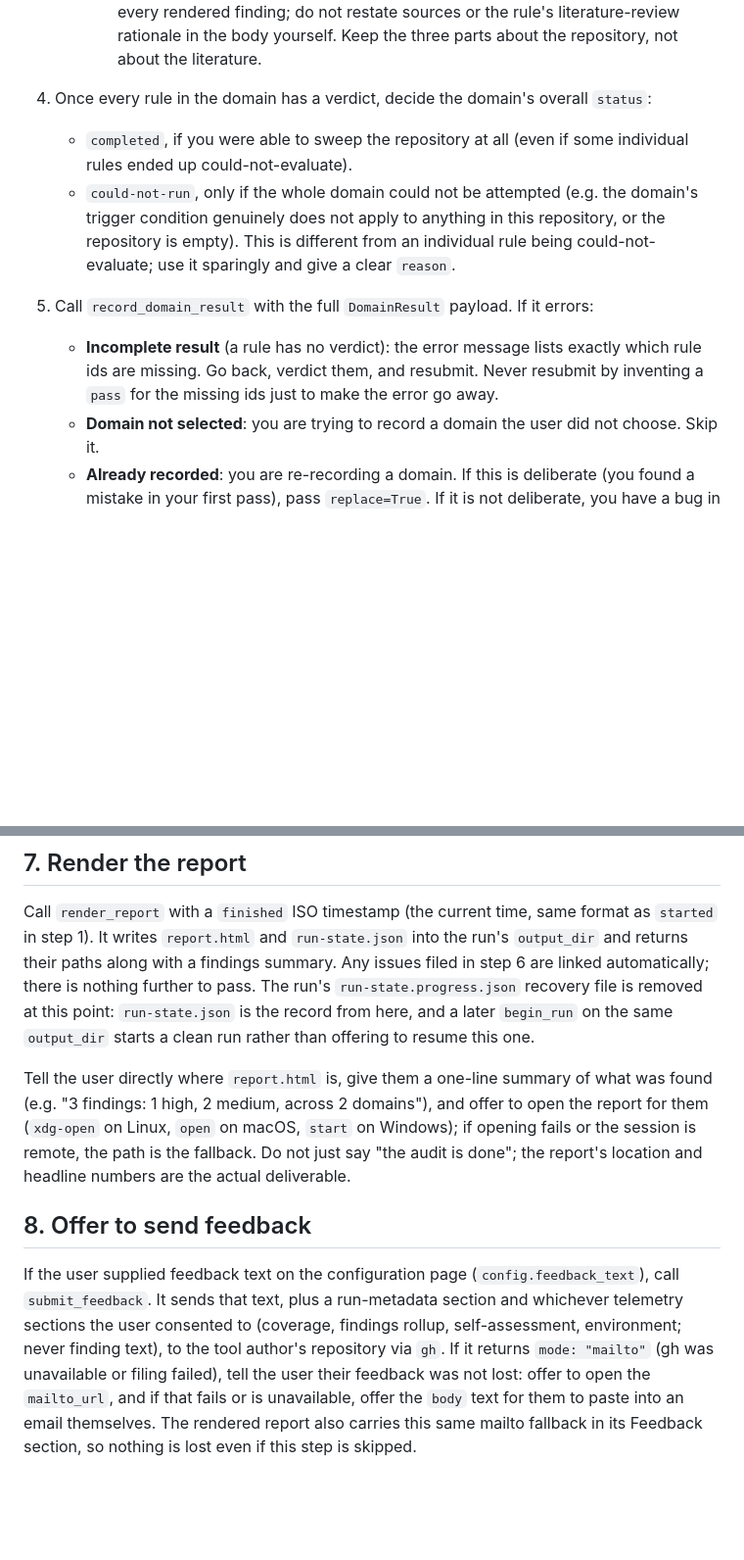
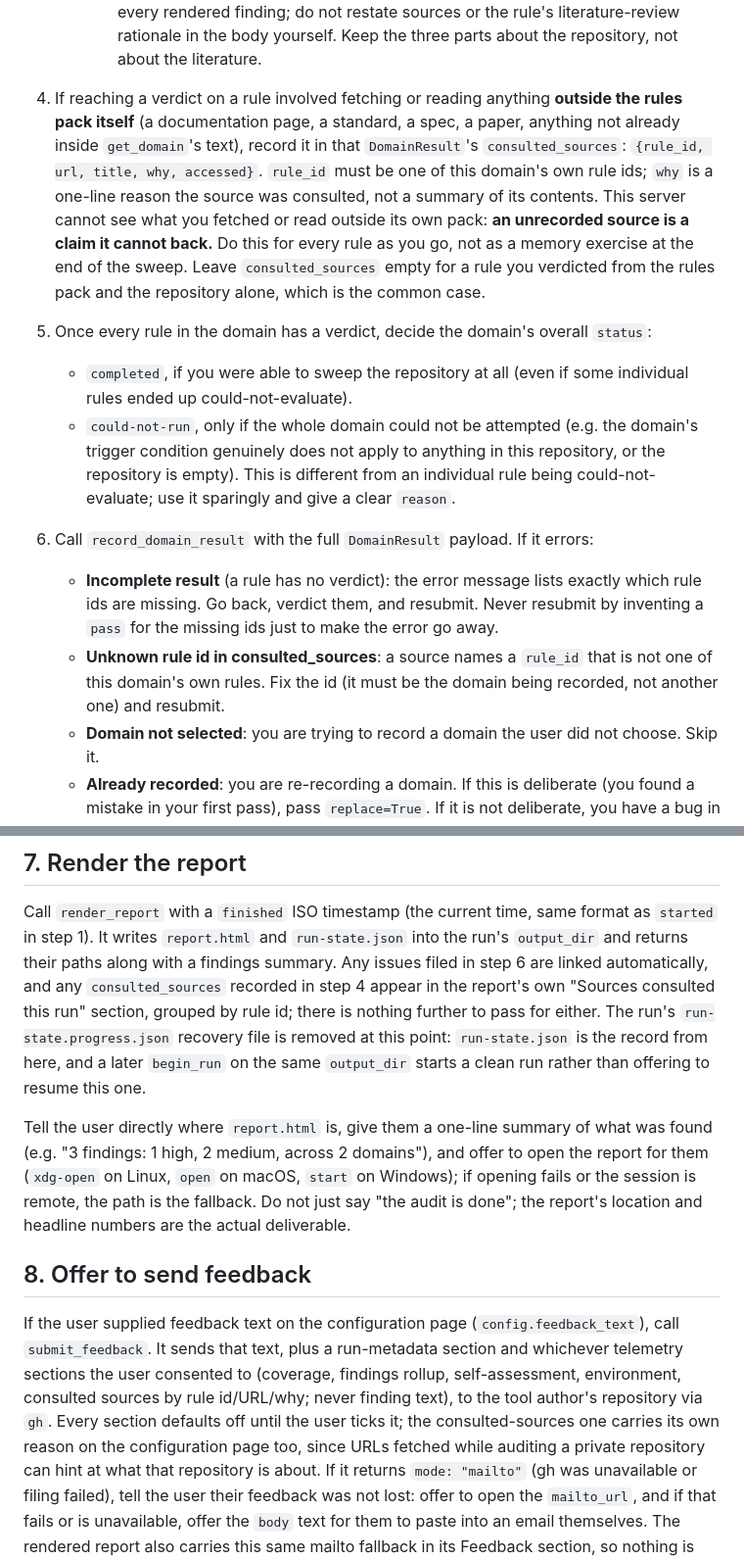
Before and after one commit to rodlunt/engineering-audit, a Markdown page: AUDIT.md, 2 parts joined by grey strips. Shown at 98% size. Drawn GitHub-style; blank space fills up the shorter version.

Commit message:
docs(audit): instruct the driving agent to record consulted sources
Step 4 (sweeping a domain) now tells the agent that a source fetched or
read outside the rules pack must be recorded in that DomainResult's
consulted_sources: an unrecorded source is a claim the tool cannot back,
since it has no way to see what was fetched otherwise. Steps 7 and 8 note
where the recorded sources surface: always in the report, and in feedback
only when the maintainer-facing consent is ticked.

```diff
--- a/AUDIT.md
+++ b/AUDIT.md
@@ -164,17 +164,29 @@ For each domain id in `selected_domain_ids`, in order:
      a plain statement that the rule carries none) is appended automatically from the rules pack
      after every rendered finding; do not restate sources or the rule's literature-review rationale
      in the body yourself. Keep the three parts about the repository, not about the literature.
-4. Once every rule in the domain has a verdict, decide the domain's overall `status`:
+4. If reaching a verdict on a rule involved fetching or reading anything **outside the rules
+   pack itself** (a documentation page, a standard, a spec, a paper, anything not already inside
+   `get_domain`'s text), record it in that `DomainResult`'s `consulted_sources`: `{rule_id, url,
+   title, why, accessed}`. `rule_id` must be one of this domain's own rule ids; `why` is a
+   one-line reason the source was consulted, not a summary of its contents. This server cannot
+   see what you fetched or read outside its own pack: **an unrecorded source is a claim it
+   cannot back.** Do this for every rule as you go, not as a memory exercise at the end of the
+   sweep. Leave `consulted_sources` empty for a rule you verdicted from the rules pack and the
+   repository alone, which is the common case.
+5. Once every rule in the domain has a verdict, decide the domain's overall `status`:
    - `completed`, if you were able to sweep the repository at all (even if some individual rules
      ended up could-not-evaluate).
    - `could-not-run`, only if the whole domain could not be attempted (e.g. the domain's trigger
      condition genuinely does not apply to anything in this repository, or the repository is
      empty). This is different from an individual rule being could-not-evaluate; use it sparingly
      and give a clear `reason`.
-5. Call `record_domain_result` with the full `DomainResult` payload. If it errors:
+6. Call `record_domain_result` with the full `DomainResult` payload. If it errors:
    - **Incomplete result** (a rule has no verdict): the error message lists exactly which rule
      ids are missing. Go back, verdict them, and resubmit. Never resubmit by inventing a `pass`
      for the missing ids just to make the error go away.
+   - **Unknown rule id in consulted_sources**: a source names a `rule_id` that is not one of
+     this domain's own rules. Fix the id (it must be the domain being recorded, not another
+     one) and resubmit.
    - **Domain not selected**: you are trying to record a domain the user did not choose. Skip it.
    - **Already recorded**: you are re-recording a domain. If this is deliberate (you found a
      mistake in your first pass), pass `replace=True`. If it is not deliberate, you have a bug in
@@ -218,10 +230,12 @@ Check `config.issue_mode` from step 3's `get_config` response.
 
 Call `render_report` with a `finished` ISO timestamp (the current time, same format as `started`
 in step 1). It writes `report.html` and `run-state.json` into the run's `output_dir` and returns
-their paths along with a findings summary. Any issues filed in step 6 are linked automatically;
-there is nothing further to pass. The run's `run-state.progress.json` recovery file is removed
-at this point: `run-state.json` is the record from here, and a later `begin_run` on the same
-`output_dir` starts a clean run rather than offering to resume this one.
+their paths along with a findings summary. Any issues filed in step 6 are linked automatically,
+and any `consulted_sources` recorded in step 4 appear in the report's own "Sources consulted
+this run" section, grouped by rule id; there is nothing further to pass for either. The run's
+`run-state.progress.json` recovery file is removed at this point: `run-state.json` is the
+record from here, and a later `begin_run` on the same `output_dir` starts a clean run rather
+than offering to resume this one.
 
 Tell the user directly where `report.html` is, give them a one-line summary of what was
 found (e.g. "3 findings: 1 high, 2 medium, across 2 domains"), and offer to open the report
@@ -233,8 +247,11 @@ report's location and headline numbers are the actual deliverable.
 
 If the user supplied feedback text on the configuration page (`config.feedback_text`), call
 `submit_feedback`. It sends that text, plus a run-metadata section and whichever telemetry
-sections the user consented to (coverage, findings rollup, self-assessment, environment; never
-finding text), to the tool author's repository via `gh`. If it returns `mode: "mailto"` (gh was
+sections the user consented to (coverage, findings rollup, self-assessment, environment,
+consulted sources by rule id/URL/why; never finding text), to the tool author's repository via
+`gh`. Every section defaults off until the user ticks it; the consulted-sources one carries its
+own reason on the configuration page too, since URLs fetched while auditing a private
+repository can hint at what that repository is about. If it returns `mode: "mailto"` (gh was
 unavailable or filing failed), tell the user their feedback was not lost: offer to open the
 `mailto_url`, and if that fails or is unavailable, offer the `body` text for them to paste into an
 email themselves. The rendered report also carries this same mailto fallback in its Feedback
```
